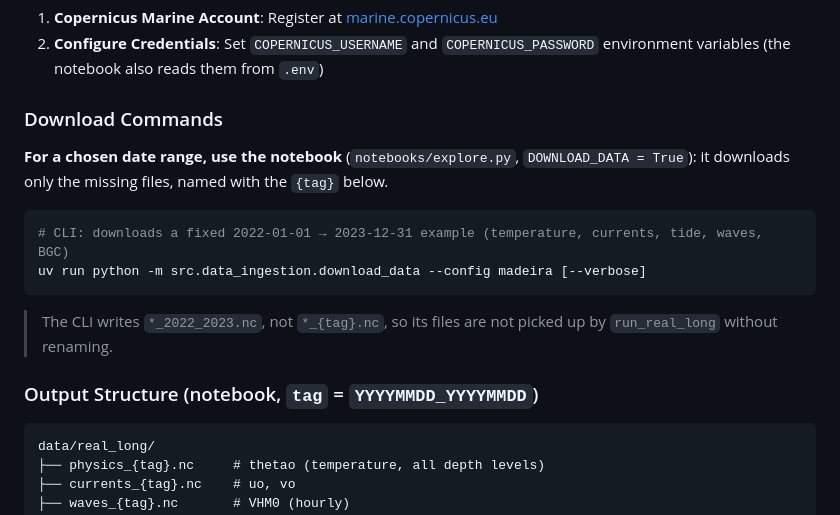
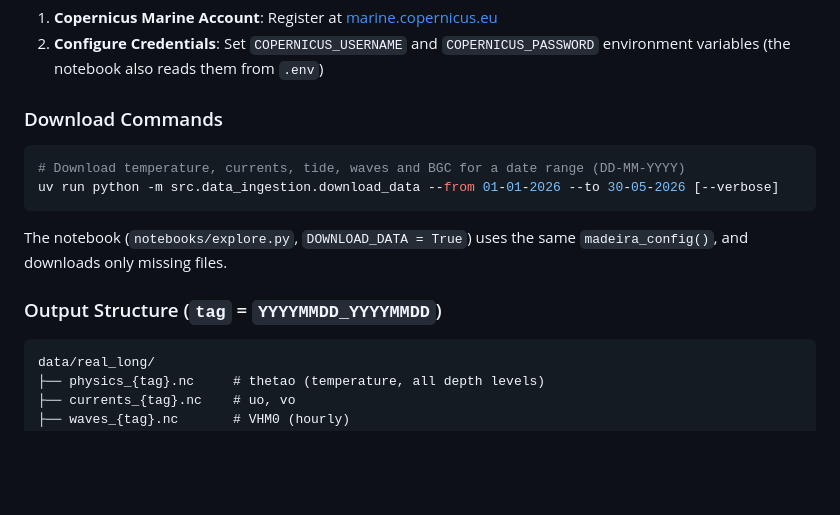
Before and after one commit to alex-kolmakov/monk-seal-modelling, a Markdown page: docs/copernicus_data_discovery.md, the part around the change. GitHub-like rendering; blank space fills up the shorter version.

Commit message:
Document date-range download CLI

````diff
--- a/docs/copernicus_data_discovery.md
+++ b/docs/copernicus_data_discovery.md
@@ -48,16 +48,14 @@ The tide is not in `var_map`: it is read separately from `zos` (`TIDE_VARIABLE`)
 
 ### Download Commands
 
-**For a chosen date range, use the notebook** (`notebooks/explore.py`, `DOWNLOAD_DATA = True`): it downloads only the missing files, named with the `{tag}` below.
-
 ```bash
-# CLI: downloads a fixed 2022-01-01 → 2023-12-31 example (temperature, currents, tide, waves, BGC)
-uv run python -m src.data_ingestion.download_data --config madeira [--verbose]
+# Download temperature, currents, tide, waves and BGC for a date range (DD-MM-YYYY)
+uv run python -m src.data_ingestion.download_data --from 01-01-2026 --to 30-05-2026 [--verbose]
 ```
 
-> The CLI writes `*_2022_2023.nc`, not `*_{tag}.nc`, so its files are not picked up by `run_real_long` without renaming.
+The notebook (`notebooks/explore.py`, `DOWNLOAD_DATA = True`) uses the same `madeira_config()`, and downloads only missing files.
 
-### Output Structure (notebook, `tag` = `YYYYMMDD_YYYYMMDD`)
+### Output Structure (`tag` = `YYYYMMDD_YYYYMMDD`)
 
 ```
 data/real_long/
````
Also changed, not shown: CLAUDE.md (+1 -1 lines).
